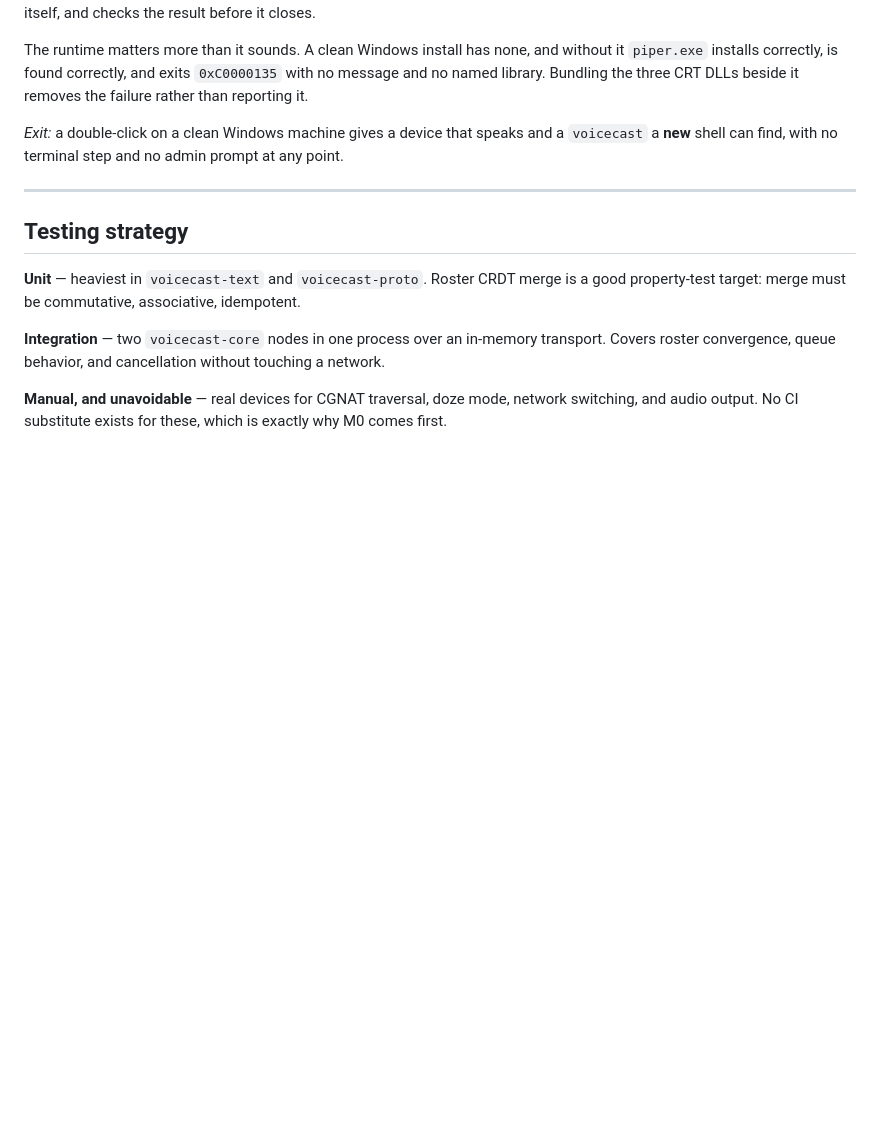
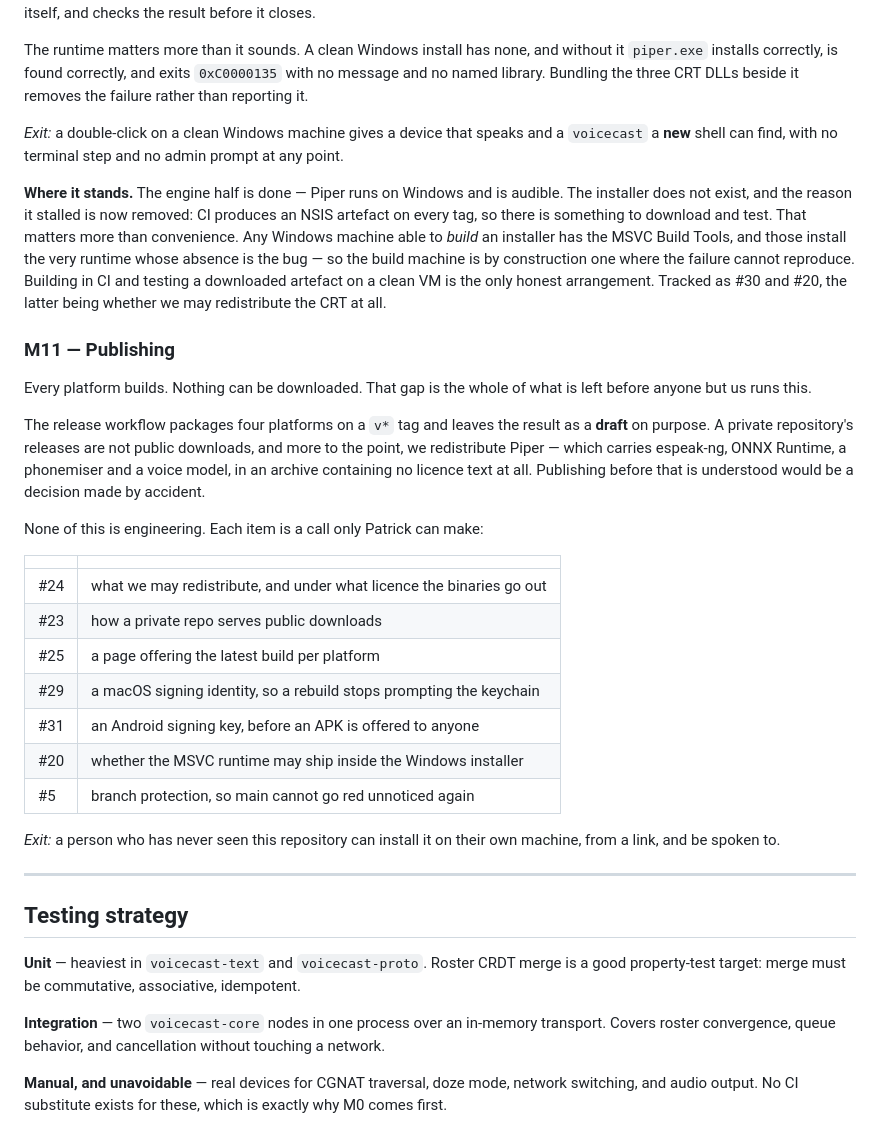
Before and after one commit to clispeak/clispeak, a Markdown page: docs/build-plan.md, the part around the change. Rendered like a GitHub page; blank space fills up the shorter version.

Commit message:
Record where the work actually stands: M10's half, and M11
M10 said what the Windows installer must do and not that only its engine
exists. The reason it stalled is now gone — CI produces an NSIS artefact on
every tag, and that is not convenience: any machine able to build an installer
has the MSVC Build Tools, which install the runtime whose absence is the bug,
so the build machine is by construction one where the failure cannot happen.

M11 is new and is the honest description of what is left. Every platform
builds and nothing can be downloaded. None of the remaining work is
engineering — licensing, publishing, two signing identities, the MSVC terms,
branch protection — and all of it is Patrick's to decide, so it belongs in the
plan as a milestone rather than scattered across seven issues.

Co-Authored-By: Claude Opus 5 (1M context) <noreply@anthropic.com>
Claude-Session: https://claude.ai/code/session_018SPXBKyT7nU57XaEtosoqY

```diff
--- a/docs/build-plan.md
+++ b/docs/build-plan.md
@@ -279,6 +279,44 @@ beside it removes the failure rather than reporting it.
 and a `voicecast` a **new** shell can find, with no terminal step and no admin
 prompt at any point.
 
+**Where it stands.** The engine half is done — Piper runs on Windows and is
+audible. The installer does not exist, and the reason it stalled is now
+removed: CI produces an NSIS artefact on every tag, so there is something to
+download and test. That matters more than convenience. Any Windows machine
+able to *build* an installer has the MSVC Build Tools, and those install the
+very runtime whose absence is the bug — so the build machine is by
+construction one where the failure cannot reproduce. Building in CI and
+testing a downloaded artefact on a clean VM is the only honest arrangement.
+Tracked as #30 and #20, the latter being whether we may redistribute the CRT
+at all.
+
+### M11 — Publishing
+
+Every platform builds. Nothing can be downloaded. That gap is the whole of
+what is left before anyone but us runs this.
+
+The release workflow packages four platforms on a `v*` tag and leaves the
+result as a **draft** on purpose. A private repository's releases are not
+public downloads, and more to the point, we redistribute Piper — which carries
+espeak-ng, ONNX Runtime, a phonemiser and a voice model, in an archive
+containing no licence text at all. Publishing before that is understood would
+be a decision made by accident.
+
+None of this is engineering. Each item is a call only Patrick can make:
+
+| | |
+|---|---|
+| #24 | what we may redistribute, and under what licence the binaries go out |
+| #23 | how a private repo serves public downloads |
+| #25 | a page offering the latest build per platform |
+| #29 | a macOS signing identity, so a rebuild stops prompting the keychain |
+| #31 | an Android signing key, before an APK is offered to anyone |
+| #20 | whether the MSVC runtime may ship inside the Windows installer |
+| #5  | branch protection, so main cannot go red unnoticed again |
+
+*Exit:* a person who has never seen this repository can install it on their own
+machine, from a link, and be spoken to.
+
 ---
 
 ## Testing strategy
```
